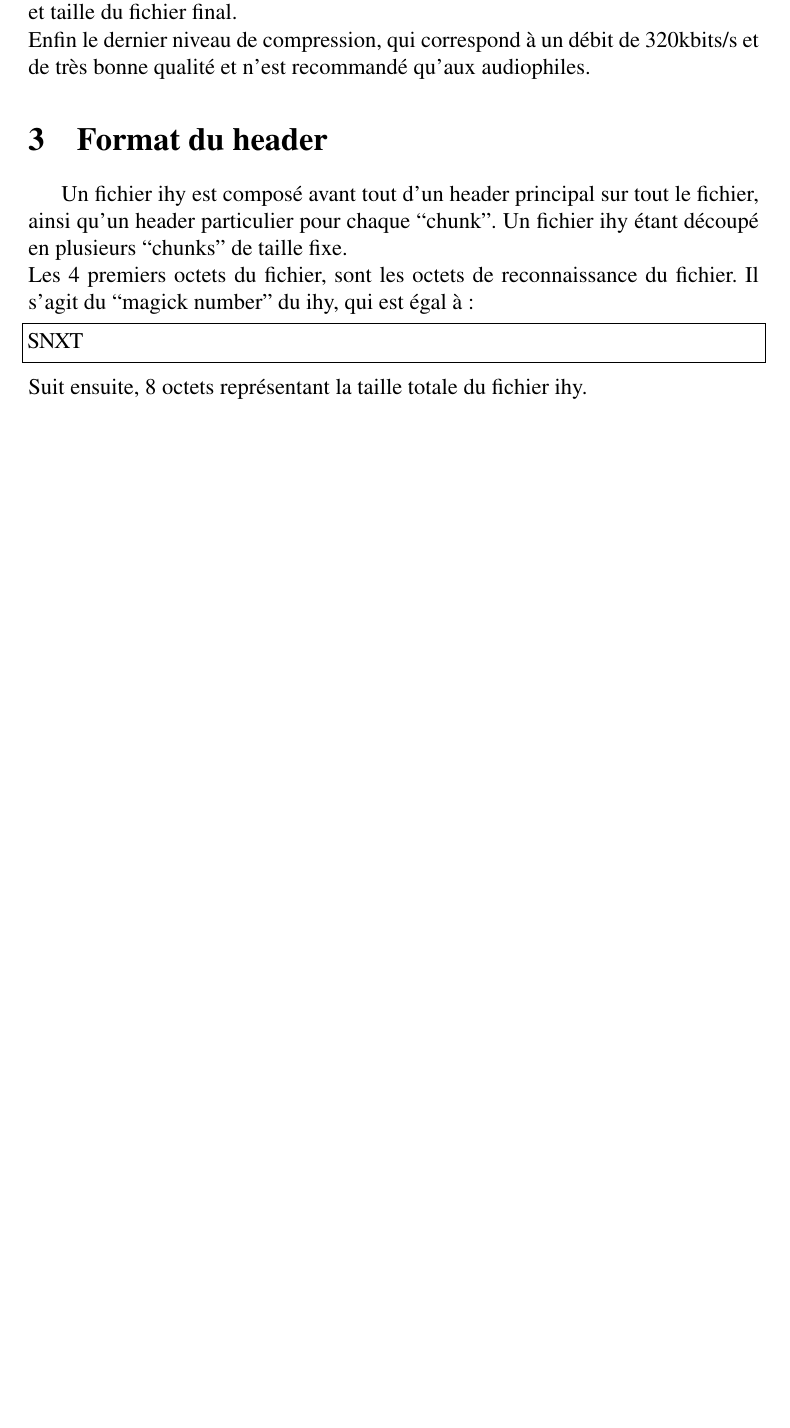
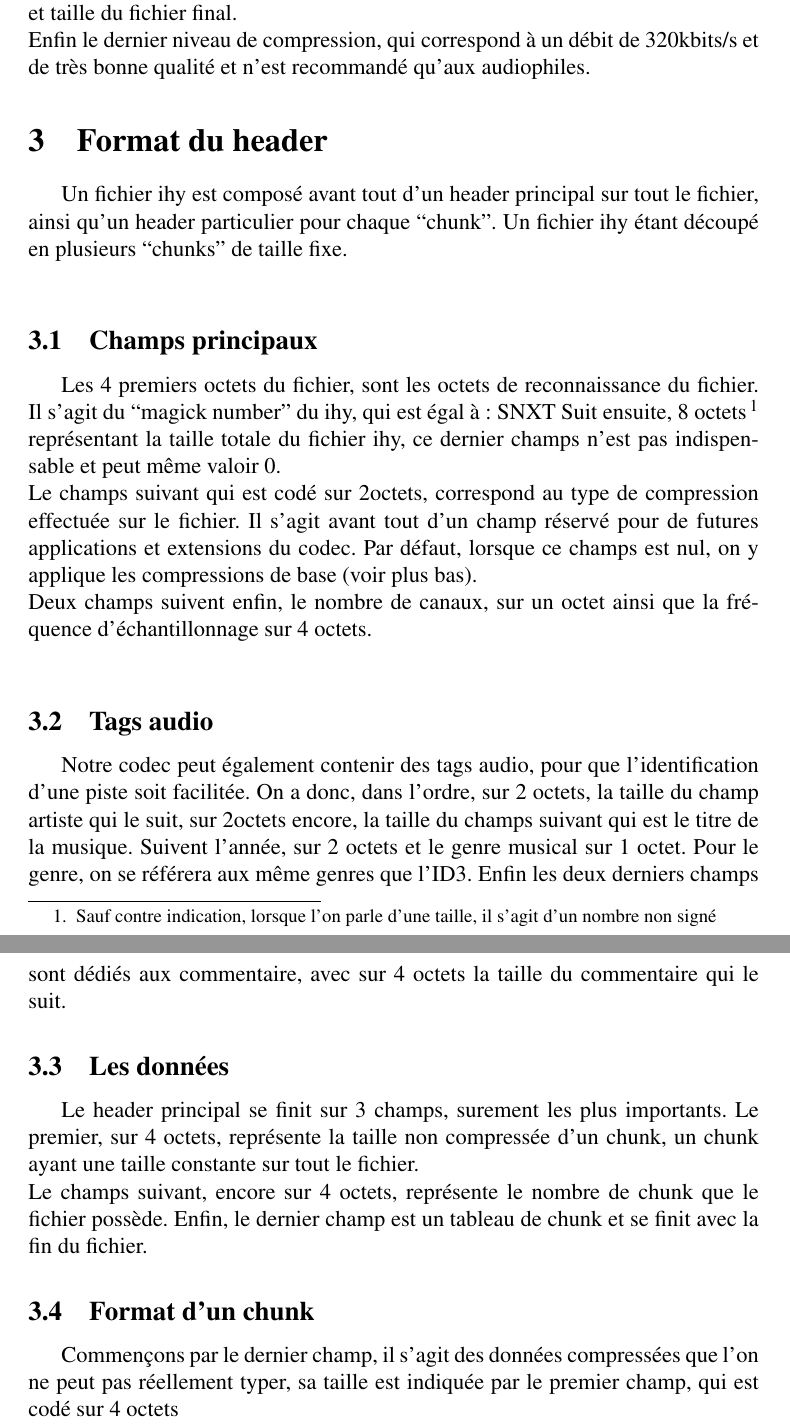
Before and after one commit to xavierd/ihy, a LaTeX paper (doc/ihy_format/ihy.tex): part of page 2 of 2 before the commit and two parts of pages 2 and 3 of 3 after it, the two joined at a grey line, cut so that both start at the same text, the shorter picture padded with empty space. Compiled offline with pdfLaTeX.

Commit message:
de la doc du ihy

```diff
--- a/doc/ihy_format/ihy.tex
+++ b/doc/ihy_format/ihy.tex
@@ -45,11 +45,38 @@ et de très bonne qualité et n'est recommandé qu'aux audiophiles.
 Un fichier ihy est composé avant tout d'un header principal sur tout le fichier,
 ainsi qu'un header particulier pour chaque ``chunk''. Un fichier ihy étant
 découpé en plusieurs ``chunks'' de taille fixe.\\
+\subsection{Champs principaux}
 Les 4 premiers octets du fichier, sont les octets de reconnaissance du fichier.
-Il s'agit du ``magick number'' du ihy, qui est égal à :
-\begin{lstlisting}[frame=single]
-SNXT
-\end{lstlisting}
-Suit ensuite, 8 octets représentant la taille totale du fichier ihy.
+Il s'agit du ``magick number'' du ihy, qui est égal à : SNXT
+Suit ensuite, 8 octets\footnote{Sauf contre indication, lorsque l'on parle d'une
+taille, il s'agit d'un nombre non signé}
+représentant la taille totale du fichier ihy, ce dernier
+champs n'est pas indispensable et peut même valoir 0.\\
+Le champs suivant qui est codé sur 2octets, correspond au type de compression
+effectuée sur le fichier. Il s'agit avant tout d'un champ réservé pour de
+futures applications et extensions du codec. Par défaut, lorsque ce champs est
+nul, on y applique les compressions de base (voir plus bas).\\
+Deux champs suivent enfin, le nombre de canaux, sur un octet ainsi que la
+fréquence d'échantillonnage sur 4 octets.\\
+\subsection{Tags audio}
+Notre codec peut également contenir des tags audio, pour que l'identification
+d'une piste soit facilitée. On a donc, dans l'ordre, sur 2 octets, la taille du
+champ artiste qui le suit, sur 2octets encore, la taille du champs suivant
+qui est le titre de la musique. Suivent l'année, sur 2 octets et le genre
+musical sur 1
+octet. Pour le genre, on se référera aux même genres que l'ID3. Enfin les deux
+derniers champs sont dédiés aux commentaire, avec sur 4 octets la taille du
+commentaire qui le suit.
+\subsection{Les données}
+Le header principal se finit sur 3 champs, surement les plus importants. Le
+premier, sur 4 octets, représente la taille non compressée d'un chunk, un chunk
+ayant une taille constante sur tout le fichier.\\
+Le champs suivant, encore sur 4 octets, représente le nombre de chunk que le
+fichier possède. Enfin, le dernier champ est un tableau de chunk et se finit
+avec la fin du fichier.
+\subsection{Format d'un chunk}
+Commençons par le dernier champ, il s'agit des données compressées que l'on ne
+peut pas réellement typer, sa taille est indiquée par le premier champ, qui est
+codé sur 4 octets
 
 \end{document}
```
